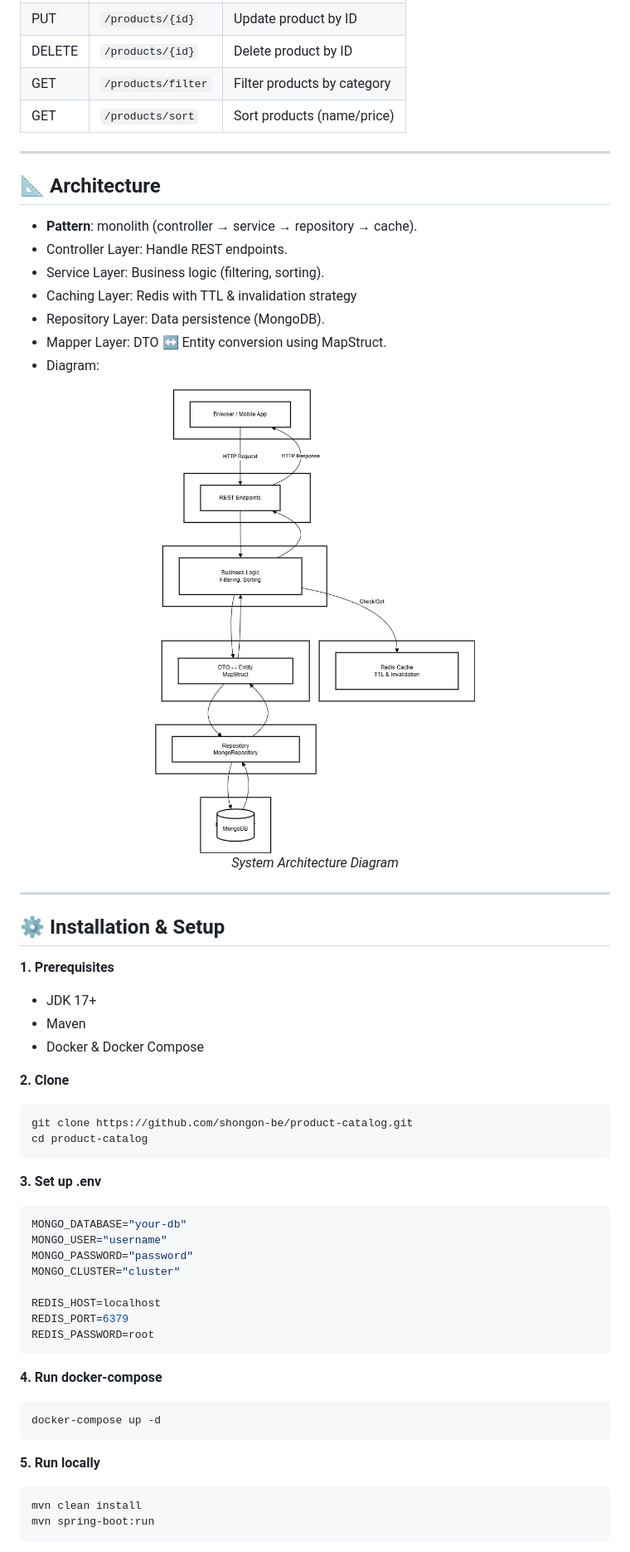
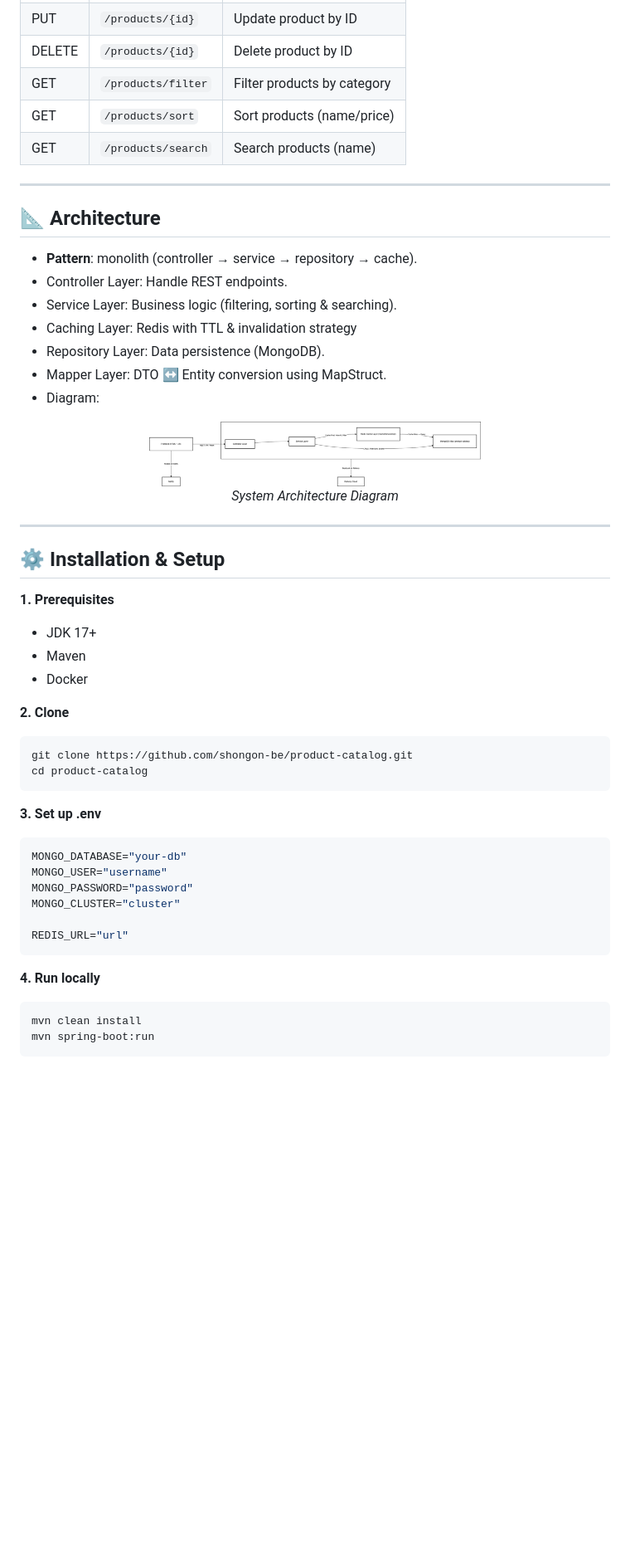
Before and after one commit to shongon-be/product-catalog, a Markdown page: README.md, the part around the change printed below. Shown: that part at 83% size. GitHub-like rendering; pictures changed too: docs/assets/img/Product-Catalog-System-Diagram-0.2.0.drawio.png; blank space fills up the shorter version.

Commit message:
refactor(readme): update readme

````diff
--- a/README.md
+++ b/README.md
@@ -62,14 +51,14 @@ Built with **Spring Boot** and designed to showcase **Clean Code practices, Git
 | DELETE | `/products/{id}`   | Delete product by ID        |
 | GET    | `/products/filter` | Filter products by category |
 | GET    | `/products/sort`   | Sort products (name/price)  |
-
+| GET    | `/products/search`   | Search products (name)  |
 
 ---
 
 ## 📐 Architecture
 - **Pattern**: monolith (controller → service → repository → cache).
 - Controller Layer: Handle REST endpoints.
-- Service Layer: Business logic (filtering, sorting).
+- Service Layer: Business logic (filtering, sorting & searching).
 - Caching Layer: Redis with TTL & invalidation strategy
 - Repository Layer: Data persistence (MongoDB).
 - Mapper Layer: DTO ↔ Entity conversion using MapStruct.
@@ -87,7 +76,7 @@ Built with **Spring Boot** and designed to showcase **Clean Code practices, Git
 **1. Prerequisites**
 - JDK 17+
 - Maven
-- Docker & Docker Compose
+- Docker
 
 **2. Clone**
 
@@ -103,17 +92,10 @@ MONGO_USER="username"
 MONGO_PASSWORD="password"
 MONGO_CLUSTER="cluster"
 
-REDIS_HOST=localhost
-REDIS_PORT=6379
-REDIS_PASSWORD=root
+REDIS_URL="url"
 ```
 
-**4. Run docker-compose**
-```bash
-docker-compose up -d
-```
-
-**5. Run locally**
+**4. Run locally**
 ```bash
 mvn clean install
 mvn spring-boot:run
````
Also changed, not shown: other parts of README.md (+20 -53 lines), README.recruiter.md (deleted, +0 -74 lines), docs/assets/img/Product-Catalog-sq-search.drawio.png (added).
